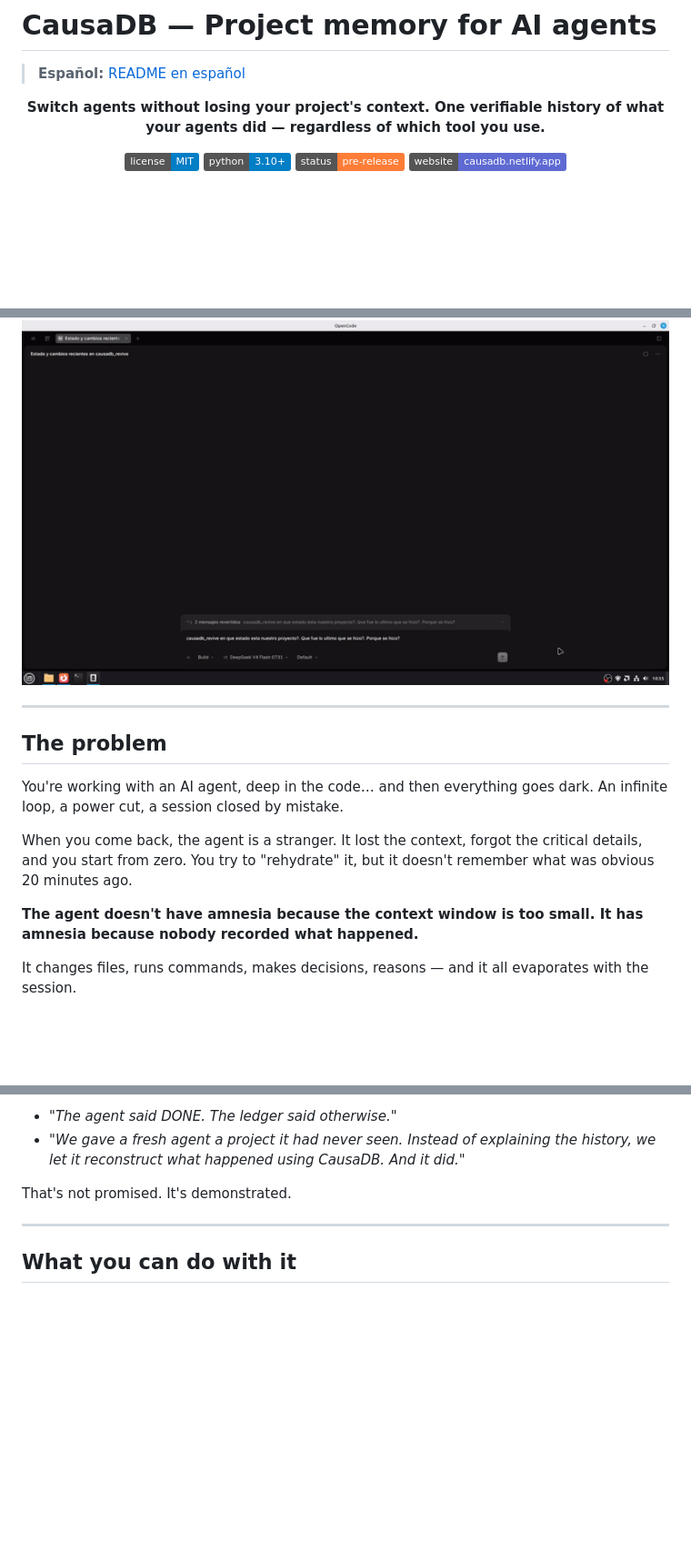
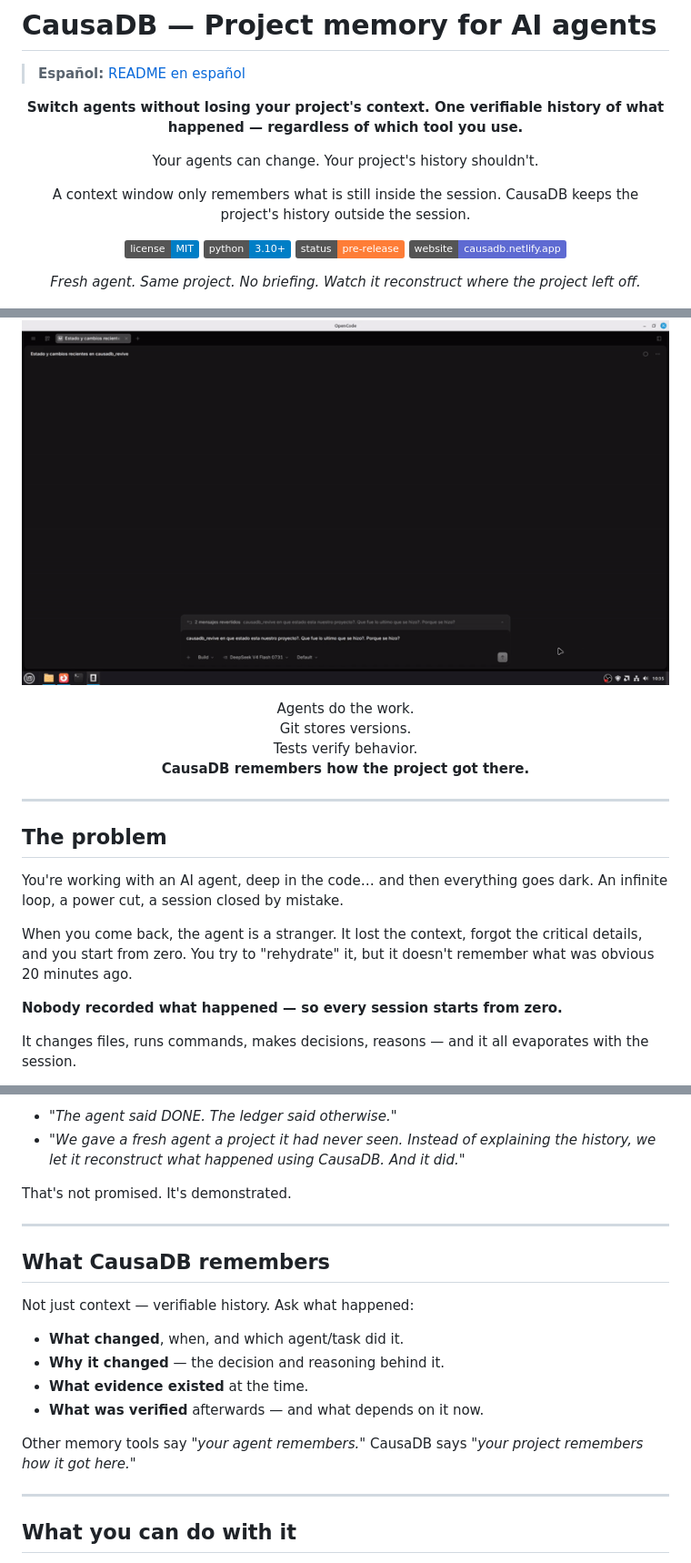
Before and after one commit to thebuilderpeligroso-netizen/causadb, a Markdown page: README.md, 3 parts joined by grey strips. Shown at 91% size. GitHub-like rendering; badges without logos; blank space fills up the shorter version.

```diff
--- a/README.md
+++ b/README.md
@@ -3,7 +3,15 @@
 > **Español:** [README en español](README.es.md)
 
 <p align="center">
-  <strong>Switch agents without losing your project's context. One verifiable history of what your agents did — regardless of which tool you use.</strong>
+  <strong>Switch agents without losing your project's context. One verifiable history of what happened — regardless of which tool you use.</strong>
+</p>
+
+<p align="center">
+  Your agents can change. Your project's history shouldn't.
+</p>
+
+<p align="center">
+  A context window only remembers what is still inside the session. CausaDB keeps the project's history outside the session.
 </p>
 
 <p align="center">
@@ -14,7 +22,18 @@
 </p>
 
 <p align="center">
+  <em>Fresh agent. Same project. No briefing. Watch it reconstruct where the project left off.</em>
+</p>
+
+<p align="center">
   <img src="docs/assets/demo.gif" alt="CausaDB reviving and reconstructing a project's history" width="800">
+</p>
+
+<p align="center">
+  Agents do the work.<br>
+  Git stores versions.<br>
+  Tests verify behavior.<br>
+  <strong>CausaDB remembers how the project got there.</strong>
 </p>
 
 ---
@@ -25,7 +44,7 @@ You're working with an AI agent, deep in the code… and then everything goes da
 
 When you come back, the agent is a stranger. It lost the context, forgot the critical details, and you start from zero. You try to "rehydrate" it, but it doesn't remember what was obvious 20 minutes ago.
 
-**The agent doesn't have amnesia because the context window is too small. It has amnesia because nobody recorded what happened.**
+**Nobody recorded what happened — so every session starts from zero.**
 
 It changes files, runs commands, makes decisions, reasons — and it all evaporates with the session.
 
@@ -67,6 +86,19 @@ That's not promised. It's demonstrated.
 
 ---
 
+## What CausaDB remembers
+
+Not just context — verifiable history. Ask what happened:
+
+- **What changed**, when, and which agent/task did it.
+- **Why it changed** — the decision and reasoning behind it.
+- **What evidence existed** at the time.
+- **What was verified** afterwards — and what depends on it now.
+
+Other memory tools say *"your agent remembers."* CausaDB says *"your project remembers how it got here."*
+
+---
+
 ## What you can do with it
 
 - **Recover context** after an interrupted session — no more starting from zero.
```
Also changed, not shown: other parts of README.md (+2 -2 lines), README.es.md (+29 -1 lines).
